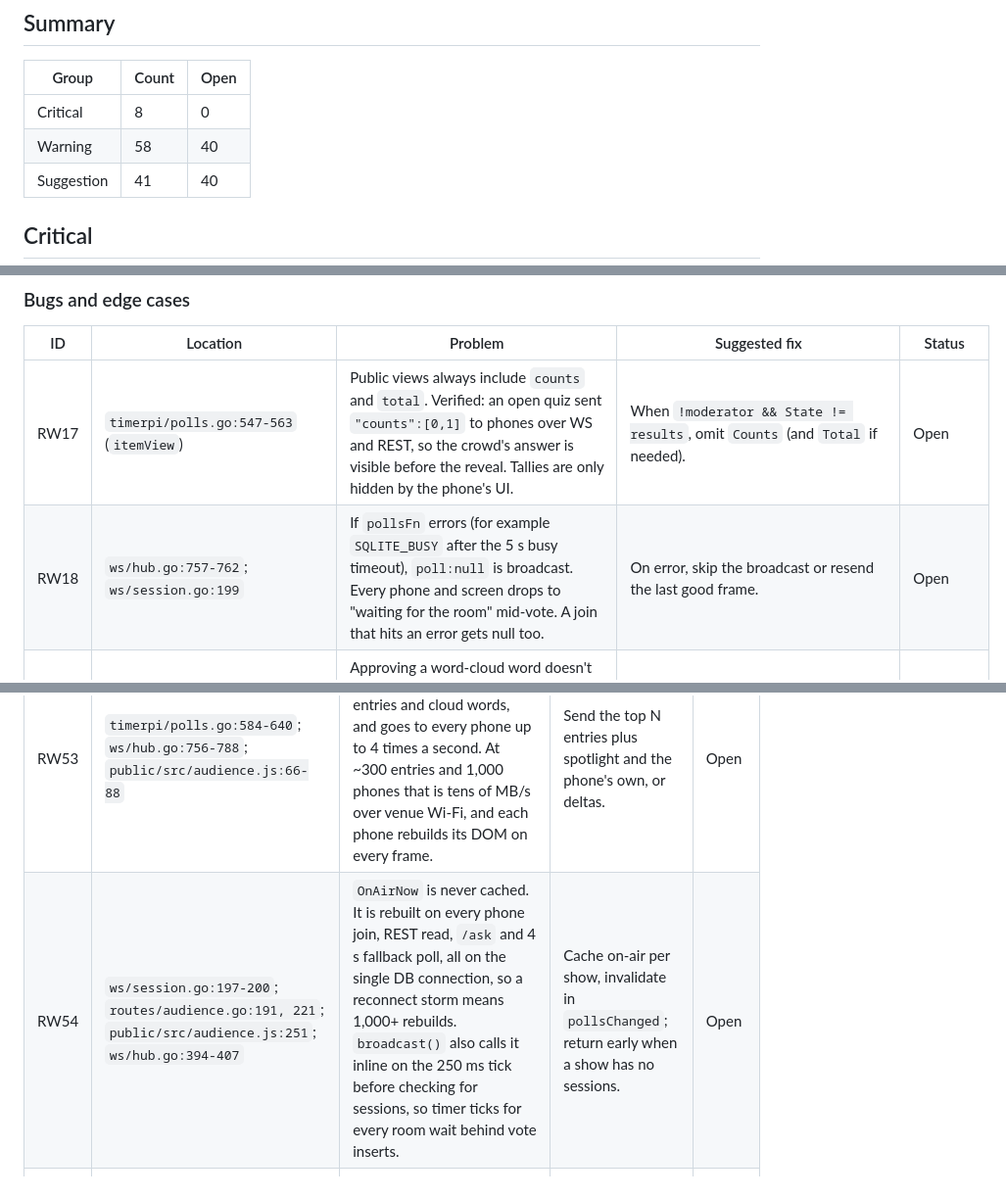
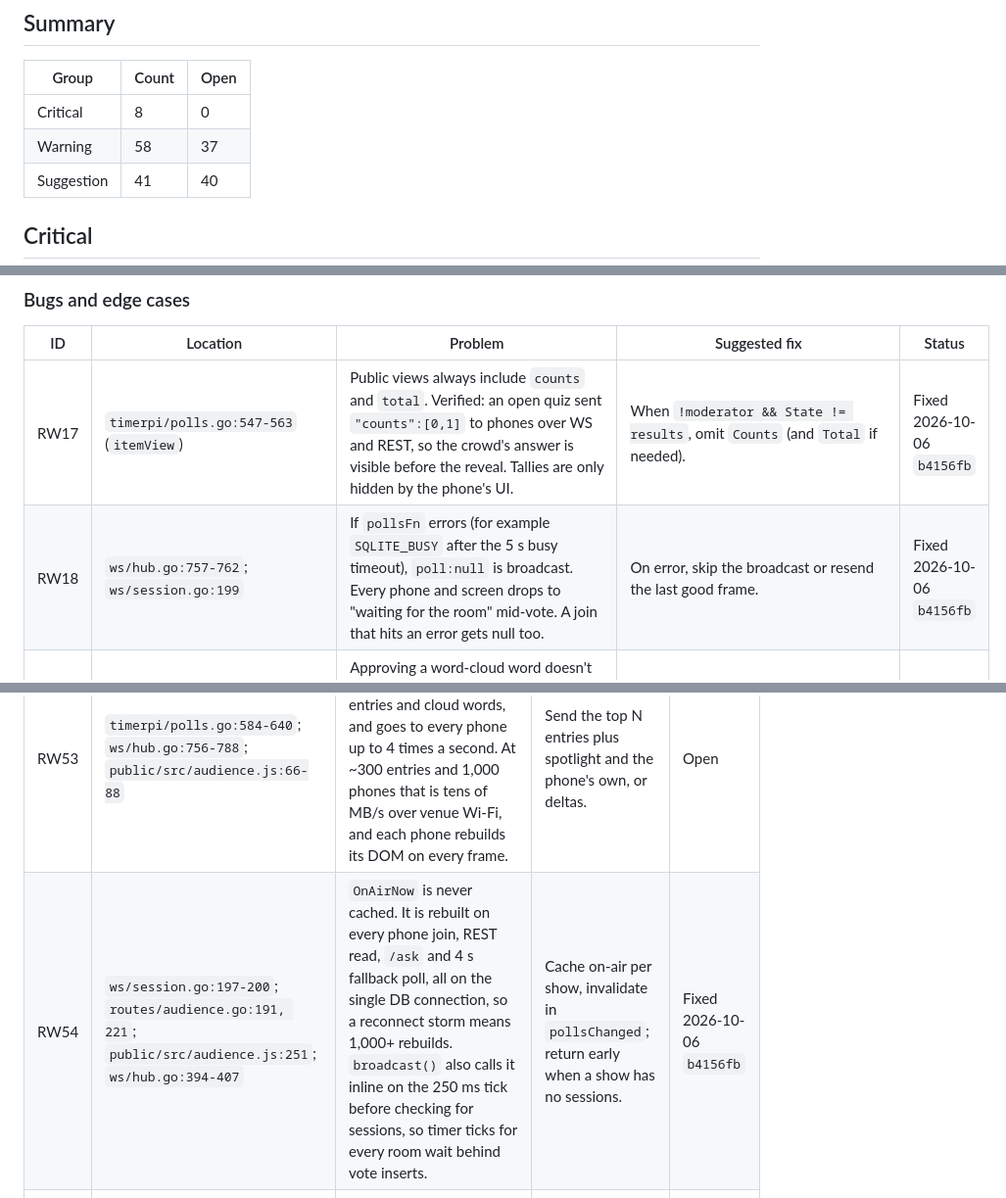
Before and after one commit to DrEVILish/timerpi, a Markdown page: docs/BUGLOG.md, 3 parts joined by grey strips. Shown at 98% size. GitHub-like rendering.

Commit message:
docs: BUGLOG — RW17, RW18, RW54
Co-Authored-By: Claude Opus 5.5 <noreply@anthropic.com>

```diff
--- a/docs/BUGLOG.md
+++ b/docs/BUGLOG.md
@@ -23,7 +23,7 @@ collide with the PRODUCT (E, T, S, A, L, H, M) or STATUS (B, N, C, H) IDs.
 | Group | Count | Open |
 |---|---|---|
 | Critical | 8 | 0 |
-| Warning | 58 | 40 |
+| Warning | 58 | 37 |
 | Suggestion | 41 | 40 |
 
 ## Critical
@@ -66,8 +66,8 @@ collide with the PRODUCT (E, T, S, A, L, H, M) or STATUS (B, N, C, H) IDs.
 
 | ID | Location | Problem | Suggested fix | Status |
 |---|---|---|---|---|
-| RW17 | `timerpi/polls.go:547-563` (`itemView`) | Public views always include `counts` and `total`. Verified: an open quiz sent `"counts":[0,1]` to phones over WS and REST, so the crowd's answer is visible before the reveal. Tallies are only hidden by the phone's UI. | When `!moderator && State != results`, omit `Counts` (and `Total` if needed). | Open |
-| RW18 | `ws/hub.go:757-762`; `ws/session.go:199` | If `pollsFn` errors (for example `SQLITE_BUSY` after the 5 s busy timeout), `poll:null` is broadcast. Every phone and screen drops to "waiting for the room" mid-vote. A join that hits an error gets null too. | On error, skip the broadcast or resend the last good frame. | Open |
+| RW17 | `timerpi/polls.go:547-563` (`itemView`) | Public views always include `counts` and `total`. Verified: an open quiz sent `"counts":[0,1]` to phones over WS and REST, so the crowd's answer is visible before the reveal. Tallies are only hidden by the phone's UI. | When `!moderator && State != results`, omit `Counts` (and `Total` if needed). | Fixed 2026-10-06 `b4156fb` |
+| RW18 | `ws/hub.go:757-762`; `ws/session.go:199` | If `pollsFn` errors (for example `SQLITE_BUSY` after the 5 s busy timeout), `poll:null` is broadcast. Every phone and screen drops to "waiting for the room" mid-vote. A join that hits an error gets null too. | On error, skip the broadcast or resend the last good frame. | Fixed 2026-10-06 `b4156fb` |
 | RW19 | `timerpi/polls.go:530-533` (`Submit`) | Approving a word-cloud word doesn't carry to later submissions of it. Each new "ai" after approving "AI" arrives pending again, so its weight stops growing until re-approved. Dismissed words come back the same way. | For word clouds, copy the state of an existing approved or dismissed identical word in the same item. | Open |
 | RW20 | `timerpi/polls.go:409` vs `:607` | `Moderate` matches words with SQLite `lower()`, which only folds A–Z. Views group with Go `strings.ToLower`. Verified: approving "Été" left "été" pending although the moderator sees one word. | Store a key column normalised in Go (lowercase, NFC) and match on it. | Open |
 | RW21 | `timerpi/polls.go:226-237` | Votes are stored as option indexes and kept when options are edited. Verified: reordering moved a "b" vote onto "a". Removing an option leaves its votes in `Total`, so bars and percentages are wrong. Editing an on-air quiz corrupts it. | Refuse option changes once votes exist, or clear votes when options change. | Open |
@@ -108,7 +108,7 @@ collide with the PRODUCT (E, T, S, A, L, H, M) or STATUS (B, N, C, H) IDs.
 | ID | Location | Problem | Suggested fix | Status |
 |---|---|---|---|---|
 | RW53 | `timerpi/polls.go:584-640`; `ws/hub.go:756-788`; `public/src/audience.js:66-88` | Every poll frame carries all approved Q&A/ideas entries and cloud words, and goes to every phone up to 4 times a second. At ~300 entries and 1,000 phones that is tens of MB/s over venue Wi-Fi, and each phone rebuilds its DOM on every frame. | Send the top N entries plus spotlight and the phone's own, or deltas. | Open |
-| RW54 | `ws/session.go:197-200`; `routes/audience.go:191, 221`; `public/src/audience.js:251`; `ws/hub.go:394-407` | `OnAirNow` is never cached. It is rebuilt on every phone join, REST read, `/ask` and 4 s fallback poll, all on the single DB connection, so a reconnect storm means 1,000+ rebuilds. `broadcast()` also calls it inline on the 250 ms tick before checking for sessions, so timer ticks for every room wait behind vote inserts. | Cache on-air per show, invalidate in `pollsChanged`; return early when a show has no sessions. | Open |
+| RW54 | `ws/session.go:197-200`; `routes/audience.go:191, 221`; `public/src/audience.js:251`; `ws/hub.go:394-407` | `OnAirNow` is never cached. It is rebuilt on every phone join, REST read, `/ask` and 4 s fallback poll, all on the single DB connection, so a reconnect storm means 1,000+ rebuilds. `broadcast()` also calls it inline on the 250 ms tick before checking for sessions, so timer ticks for every room wait behind vote inserts. | Cache on-air per show, invalidate in `pollsChanged`; return early when a show has no sessions. | Fixed 2026-10-06 `b4156fb` |
 | RW55 | `timerpi/engine.go:312`; `timerpi/db.go:42`; `ws/hub.go:311-330` | Every engine ever loaded runs `SELECT * FROM cues` every 250 ms while holding its mutex, on `SetMaxOpenConns(1)`. 20 idle rooms is ~80 queries/s, and any long transaction (a big import) stalls every room's zero crossing. | Cache the cue list in the engine (invalidate on mutation); tick only running engines or those with pending `startAt`. | Open |
 | RW56 | `timerpi/engine.go:385-386`; `main.go:58-74`; `oscbridge/oscbridge.go:315-335` | `OnStart` runs synchronously in the hub's single tick goroutine, doing `AllSettings()` and `ResolveUDPAddr` each time. With `osc.out.host` set to a hostname and slow or no DNS, every room's ticks stall. | Send via a buffered channel and worker; cache the resolved address. | Open |
 | RW57 | `routes/walkin.go:63-66`; `public/src/board.js:407` | Each walk-in screen polls every 5 s, and each request runs `engineFor` + `Snapshot()` for every room (mutex plus 3+ queries), creating engines for idle rooms. 20 screens × 10 rooms ≈ 150 queries/s on a Pi. | Cache the feed per event for ~2 s (singleflight), or push it over WS on change. | Open |
```
